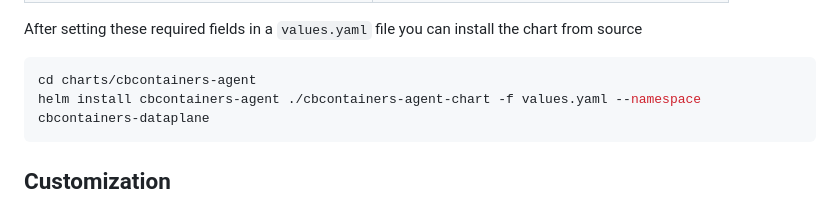
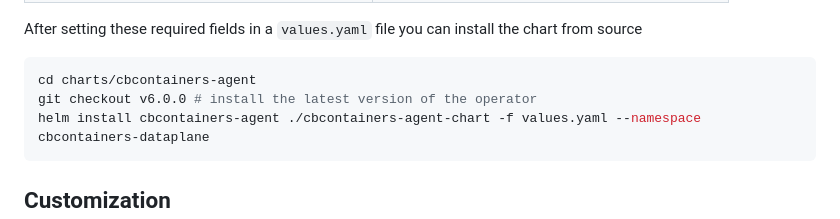
Before and after one commit to octarinesec/octarine-operator, a Markdown page: charts/cbcontainers-agent/README.md, the part around the change. GitHub-like rendering.

````diff
--- a/charts/cbcontainers-agent/README.md
+++ b/charts/cbcontainers-agent/README.md
@@ -25,6 +25,7 @@ After setting these required fields in a `values.yaml` file you can install the
 
 ```sh
 cd charts/cbcontainers-agent
+git checkout v6.0.0 # install the latest version of the operator
 helm install cbcontainers-agent ./cbcontainers-agent-chart -f values.yaml --namespace cbcontainers-dataplane
 ```
 
````
